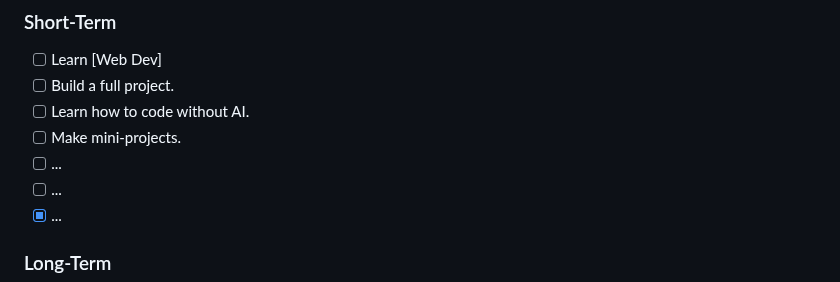
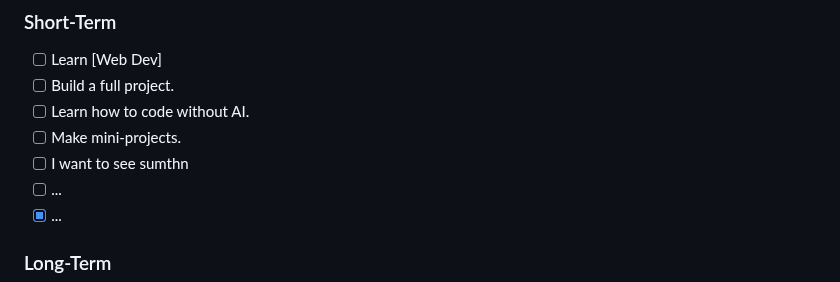
Before and after one commit to YamalLamine/100-DaysOfCode, a Markdown page: README.md, the part around the change. GitHub-like rendering.

Commit message:
wanna see sumthn part 3

```diff
--- a/README.md
+++ b/README.md
@@ -34,7 +34,7 @@
 - [ ] Build a full project.
 - [ ] Learn how to code without AI.
 - [ ] Make mini-projects.
-- [ ] ...
+- [ ] I want to see sumthn
 - [ ] ...
 - [x] ...
 
```
